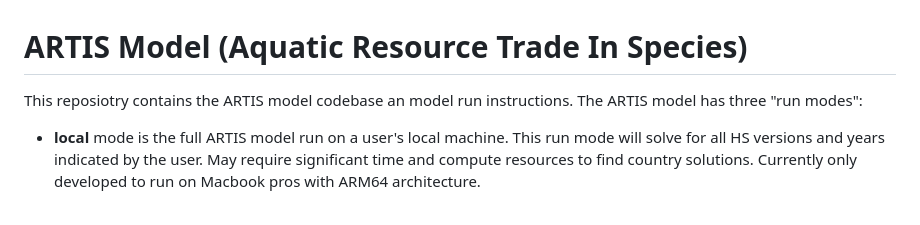
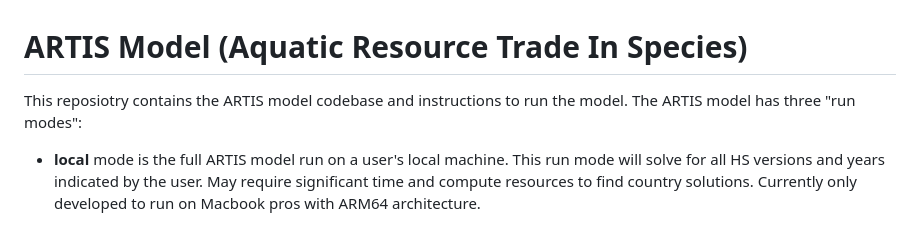
Before and after one commit to Seafood-Globalization-Lab/artis-model, a Markdown page: README.md, the part around the change. Drawn GitHub-style.

```diff
--- a/README.md
+++ b/README.md
@@ -1,6 +1,6 @@
 # ARTIS Model (Aquatic Resource Trade In Species)
 
-This reposiotry contains the ARTIS model codebase an model run instructions. The ARTIS model has three "run modes":
+This reposiotry contains the ARTIS model codebase and instructions to run the model. The ARTIS model has three "run modes":
 
 - **local** mode is the full ARTIS model run on a user's local machine. This run mode will solve for all HS versions and years indicated by the user. May require significant time and compute resources to find country solutions. Currently only developed to run on Macbook pros with ARM64 architecture.
 
```
